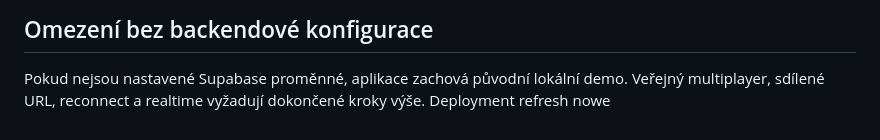
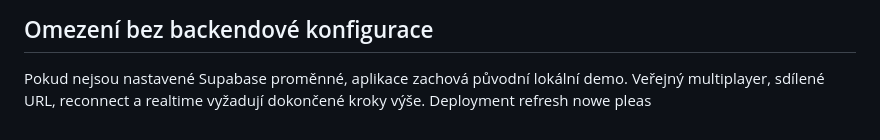
Before and after one commit to lukasapolenar/Mind-game, a Markdown page: README.md, the part around the change. Drawn GitHub-style.

```diff
--- a/README.md
+++ b/README.md
@@ -124,4 +124,4 @@ Netlify může hostovat statický frontend, ale serverové funkce v tomto projek
 
 Pokud nejsou nastavené Supabase proměnné, aplikace zachová původní lokální demo. Veřejný multiplayer, sdílené URL, reconnect a realtime vyžadují dokončené kroky výše.
 Deployment refresh
-nowe
+nowe pleas
```
